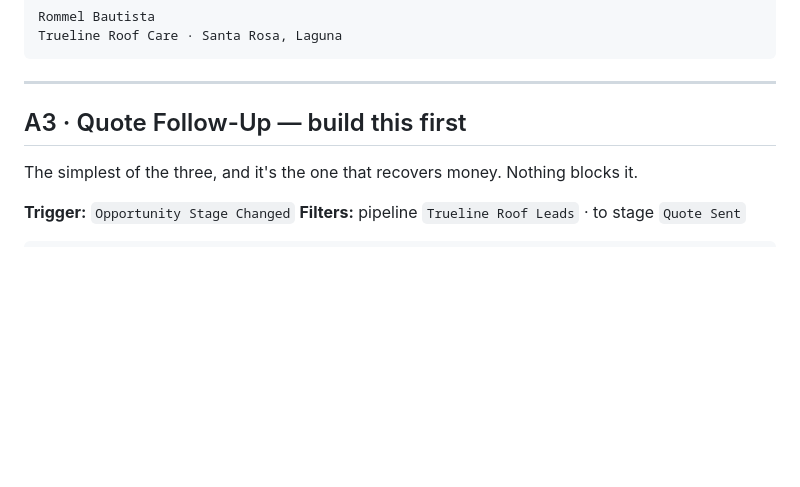
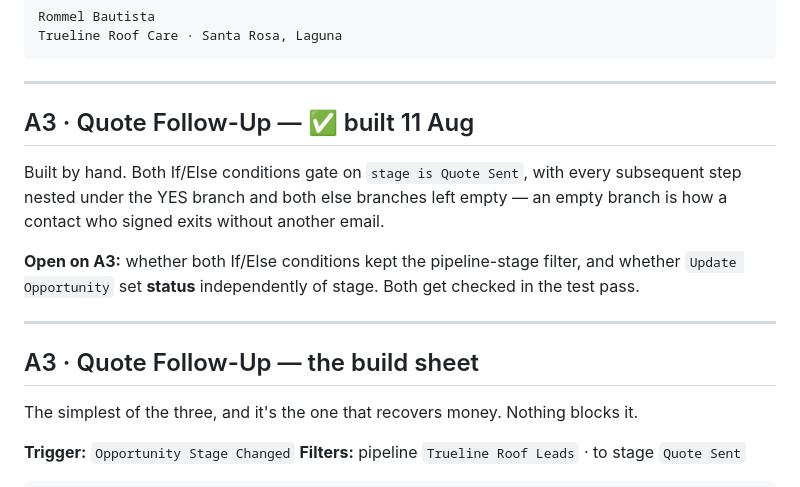
Before and after one commit to kennbutchoigutierrez/trueline-capstone, a Markdown page: automations.md, the part around the change. GitHub-like rendering; blank space fills up the shorter version.

Commit message:
Record A3 as built: three of four workflows now exist
A3 was built by hand with both If/Else conditions gating on stage is Quote Sent,
every subsequent step nested under YES, and both else branches left empty so a
contact who signed exits without another email.

Two items stay open on it for the test pass: whether the conditions kept their
pipeline-stage filter, and whether Update Opportunity set status independently
of stage.

Part 5 now stands at A2, A2b and A3 built; only A1 remains, and it is gated on
switching the segmentation field to single-select.

Co-Authored-By: Claude Opus 5 (1M context) <noreply@anthropic.com>

```diff
--- a/automations.md
+++ b/automations.md
@@ -286,7 +286,18 @@ Trueline Roof Care · Santa Rosa, Laguna
 
 ---
 
-## A3 · Quote Follow-Up — build this first
+## A3 · Quote Follow-Up — ✅ built 11 Aug
+
+Built by hand. Both If/Else conditions gate on `stage is Quote Sent`, with every subsequent
+step nested under the YES branch and both else branches left empty — an empty branch is how a
+contact who signed exits without another email.
+
+**Open on A3:** whether both If/Else conditions kept the pipeline-stage filter, and whether
+`Update Opportunity` set **status** independently of stage. Both get checked in the test pass.
+
+---
+
+## A3 · Quote Follow-Up — the build sheet
 
 The simplest of the three, and it's the one that recovers money. Nothing blocks it.
 
```
Also changed, not shown: PROGRESS.md (+1 -1 lines).
